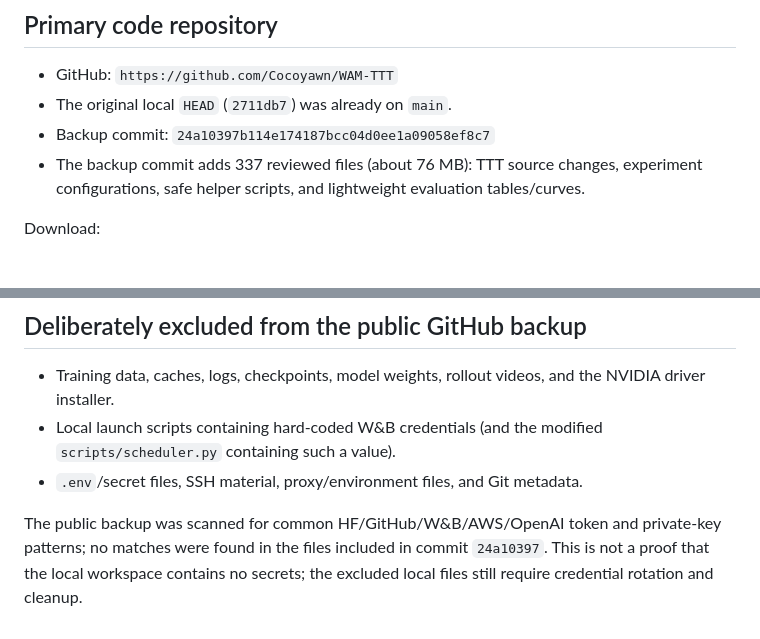
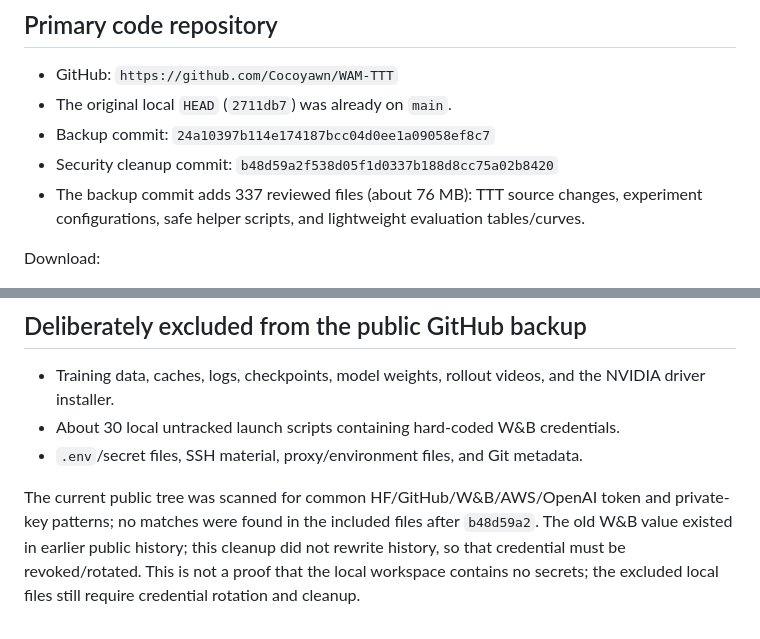
Before and after one commit to Cocoyawn/WAM-TTT, a Markdown page: BACKUP_MAP.md, 2 parts joined by grey strips. Rendered like a GitHub page.

Commit message:
clarify credential cleanup and history status

```diff
--- a/BACKUP_MAP.md
+++ b/BACKUP_MAP.md
@@ -7,6 +7,7 @@ Audit date: 2026-08-06 (UTC)
 - GitHub: `https://github.com/Cocoyawn/WAM-TTT`
 - The original local `HEAD` (`2711db7`) was already on `main`.
 - Backup commit: `24a10397b114e174187bcc04d0ee1a09058ef8c7`
+- Security cleanup commit: `b48d59a2f538d05f1d0337b188d8cc75a02b8420`
 - The backup commit adds 337 reviewed files (about 76 MB): TTT source changes,
   experiment configurations, safe helper scripts, and lightweight evaluation
   tables/curves.
@@ -49,11 +50,12 @@ read-only metadata and was not given credentials.
 
 - Training data, caches, logs, checkpoints, model weights, rollout videos, and
   the NVIDIA driver installer.
-- Local launch scripts containing hard-coded W&B credentials (and the modified
-  `scripts/scheduler.py` containing such a value).
+- About 30 local untracked launch scripts containing hard-coded W&B credentials.
 - `.env`/secret files, SSH material, proxy/environment files, and Git metadata.
 
-The public backup was scanned for common HF/GitHub/W&B/AWS/OpenAI token and
-private-key patterns; no matches were found in the files included in commit
-`24a10397`. This is not a proof that the local workspace contains no secrets;
-the excluded local files still require credential rotation and cleanup.
+The current public tree was scanned for common HF/GitHub/W&B/AWS/OpenAI token
+and private-key patterns; no matches were found in the included files after
+`b48d59a2`. The old W&B value existed in earlier public history; this cleanup
+did not rewrite history, so that credential must be revoked/rotated. This is
+not a proof that the local workspace contains no secrets; the excluded local
+files still require credential rotation and cleanup.
```
